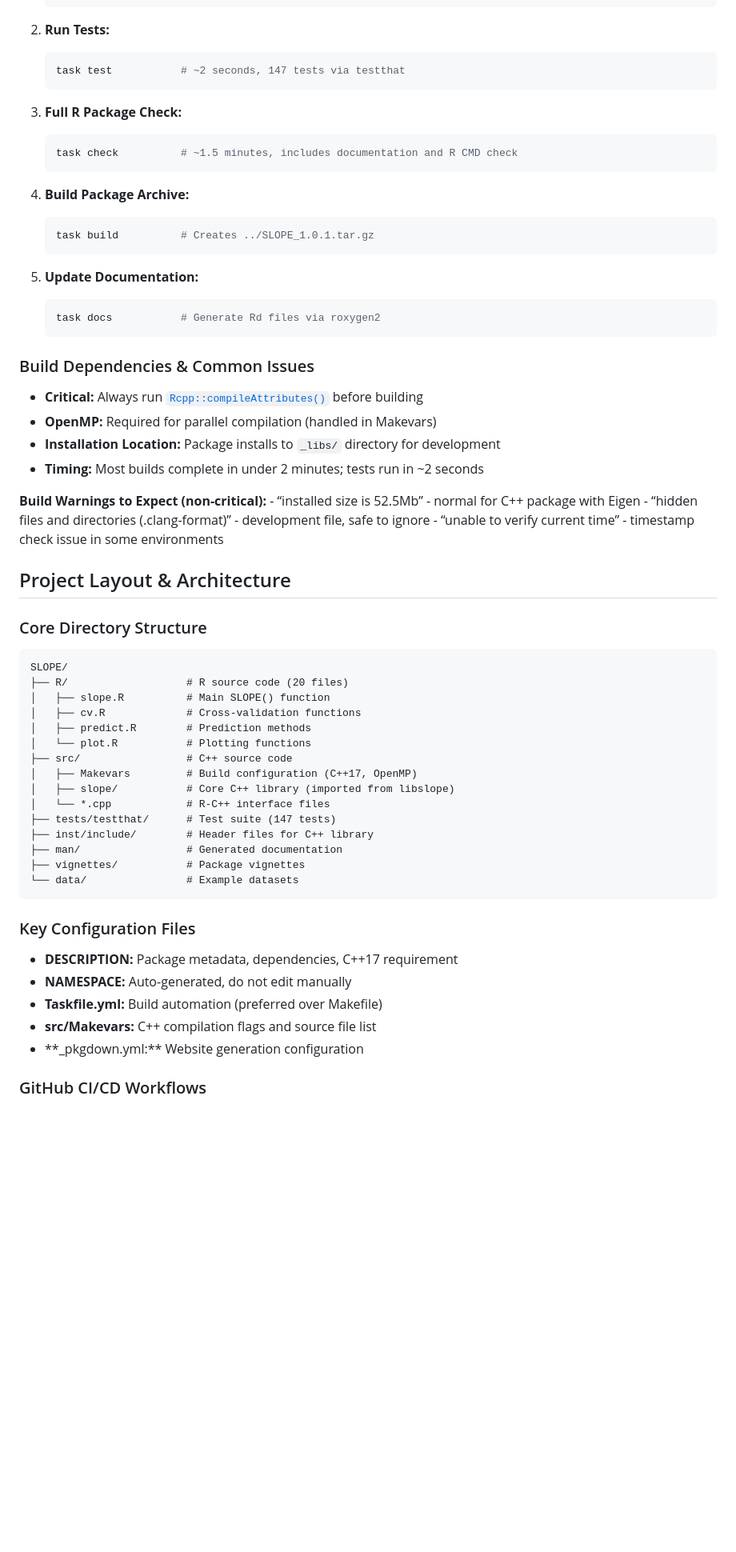
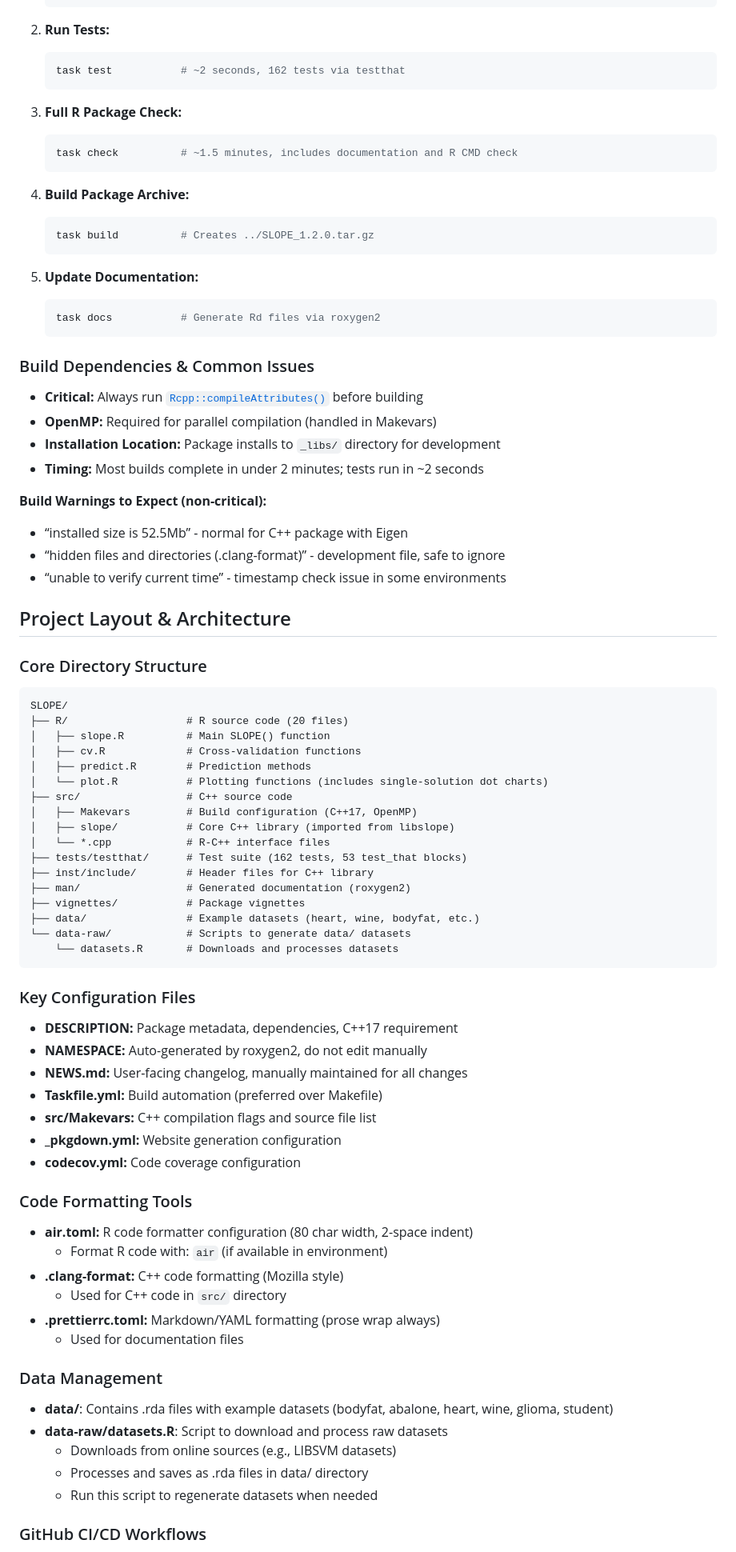
Before and after one commit to jolars/SLOPE, a Markdown page: copilot-instructions.md, the part around the change printed below. Shown: that part at 80% size. GitHub-like rendering; blank space fills up the shorter version.

````diff
--- a/copilot-instructions.md
+++ b/copilot-instructions.md
@@ -44,7 +48,7 @@ dependencies but critical if running R commands directly.
 2.  **Run Tests:**
 
     ``` bash
-    task test           # ~2 seconds, 147 tests via testthat
+    task test           # ~2 seconds, 162 tests via testthat
     ```
 
 3.  **Full R Package Check:**
@@ -56,7 +60,7 @@ dependencies but critical if running R commands directly.
 4.  **Build Package Archive:**
 
     ``` bash
-    task build          # Creates ../SLOPE_1.0.1.tar.gz
+    task build          # Creates ../SLOPE_1.2.0.tar.gz
     ```
 
 5.  **Update Documentation:**
@@ -76,11 +80,13 @@ dependencies but critical if running R commands directly.
 - **Timing:** Most builds complete in under 2 minutes; tests run in ~2
   seconds
 
-**Build Warnings to Expect (non-critical):** - “installed size is
-52.5Mb” - normal for C++ package with Eigen - “hidden files and
-directories (.clang-format)” - development file, safe to ignore -
-“unable to verify current time” - timestamp check issue in some
-environments
+**Build Warnings to Expect (non-critical):**
+
+- “installed size is 52.5Mb” - normal for C++ package with Eigen
+- “hidden files and directories (.clang-format)” - development file,
+  safe to ignore
+- “unable to verify current time” - timestamp check issue in some
+  environments
 
 ## Project Layout & Architecture
 
@@ -91,24 +97,48 @@ environments
     │   ├── slope.R          # Main SLOPE() function
     │   ├── cv.R             # Cross-validation functions
     │   ├── predict.R        # Prediction methods
-    │   └── plot.R           # Plotting functions
+    │   └── plot.R           # Plotting functions (includes single-solution dot charts)
     ├── src/                 # C++ source code
     │   ├── Makevars         # Build configuration (C++17, OpenMP)
     │   ├── slope/           # Core C++ library (imported from libslope)
     │   └── *.cpp            # R-C++ interface files
-    ├── tests/testthat/      # Test suite (147 tests)
+    ├── tests/testthat/      # Test suite (162 tests, 53 test_that blocks)
     ├── inst/include/        # Header files for C++ library
-    ├── man/                 # Generated documentation
+    ├── man/                 # Generated documentation (roxygen2)
     ├── vignettes/           # Package vignettes
-    └── data/                # Example datasets
+    ├── data/                # Example datasets (heart, wine, bodyfat, etc.)
+    └── data-raw/            # Scripts to generate data/ datasets
+        └── datasets.R       # Downloads and processes datasets
 
 ### Key Configuration Files
 
 - **DESCRIPTION:** Package metadata, dependencies, C++17 requirement
-- **NAMESPACE:** Auto-generated, do not edit manually
+- **NAMESPACE:** Auto-generated by roxygen2, do not edit manually
+- **NEWS.md:** User-facing changelog, manually maintained for all
+  changes
 - **Taskfile.yml:** Build automation (preferred over Makefile)
 - **src/Makevars:** C++ compilation flags and source file list
-- \*\*\_pkgdown.yml:\*\* Website generation configuration
+- **\_pkgdown.yml:** Website generation configuration
+- **codecov.yml:** Code coverage configuration
+
+### Code Formatting Tools
+
+- **air.toml:** R code formatter configuration (80 char width, 2-space
+  indent)
+  - Format R code with: `air` (if available in environment)
+- **.clang-format:** C++ code formatting (Mozilla style)
+  - Used for C++ code in `src/` directory
+- **.prettierrc.toml:** Markdown/YAML formatting (prose wrap always)
+  - Used for documentation files
+
+### Data Management
+
+- **data/**: Contains .rda files with example datasets (bodyfat,
+  abalone, heart, wine, glioma, student)
+- **data-raw/datasets.R**: Script to download and process raw datasets
+  - Downloads from online sources (e.g., LIBSVM datasets)
+  - Processes and saves as .rda files in data/ directory
+  - Run this script to regenerate datasets when needed
 
 ### GitHub CI/CD Workflows
 
````
Also changed, not shown: other parts of copilot-instructions.md (+93 -15 lines), reference/plotDiagnostics-1.png, 5 other files.
